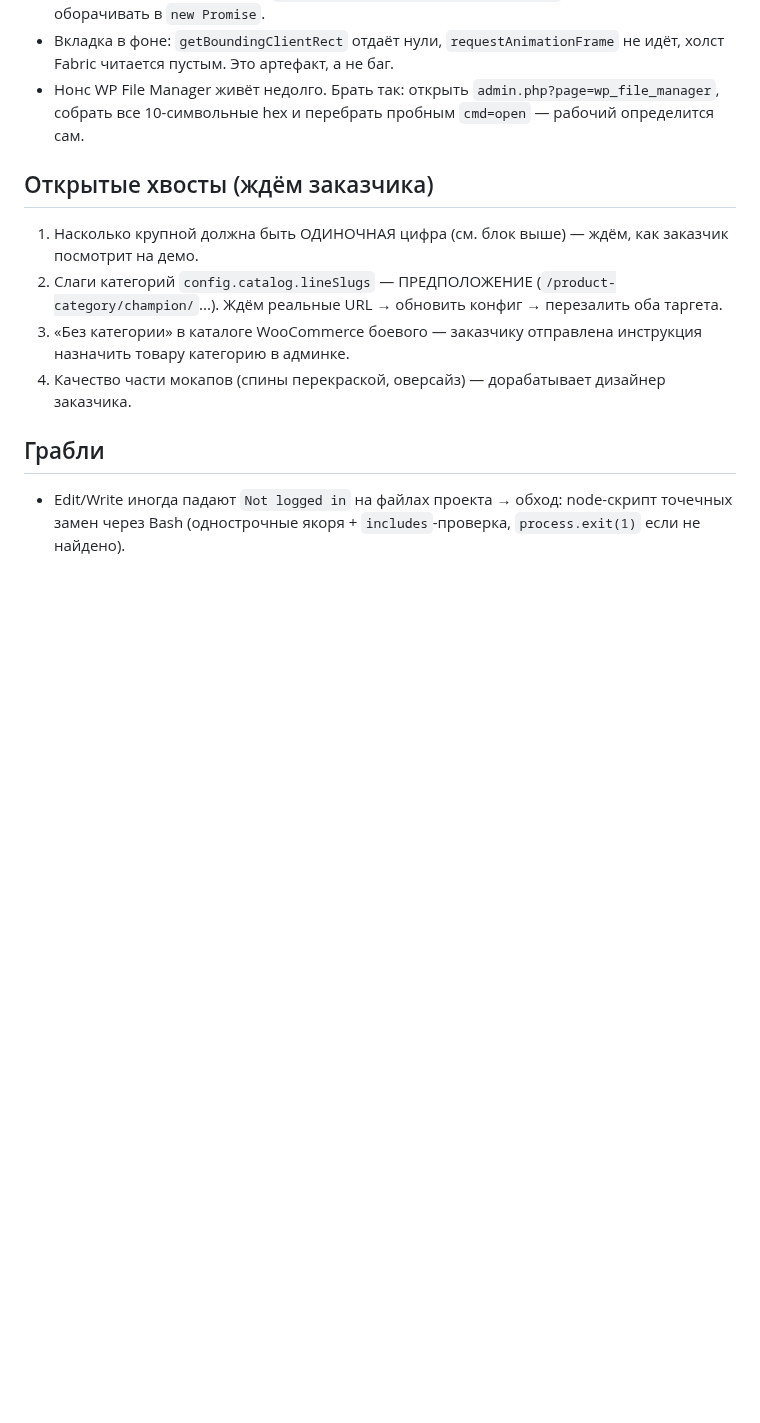
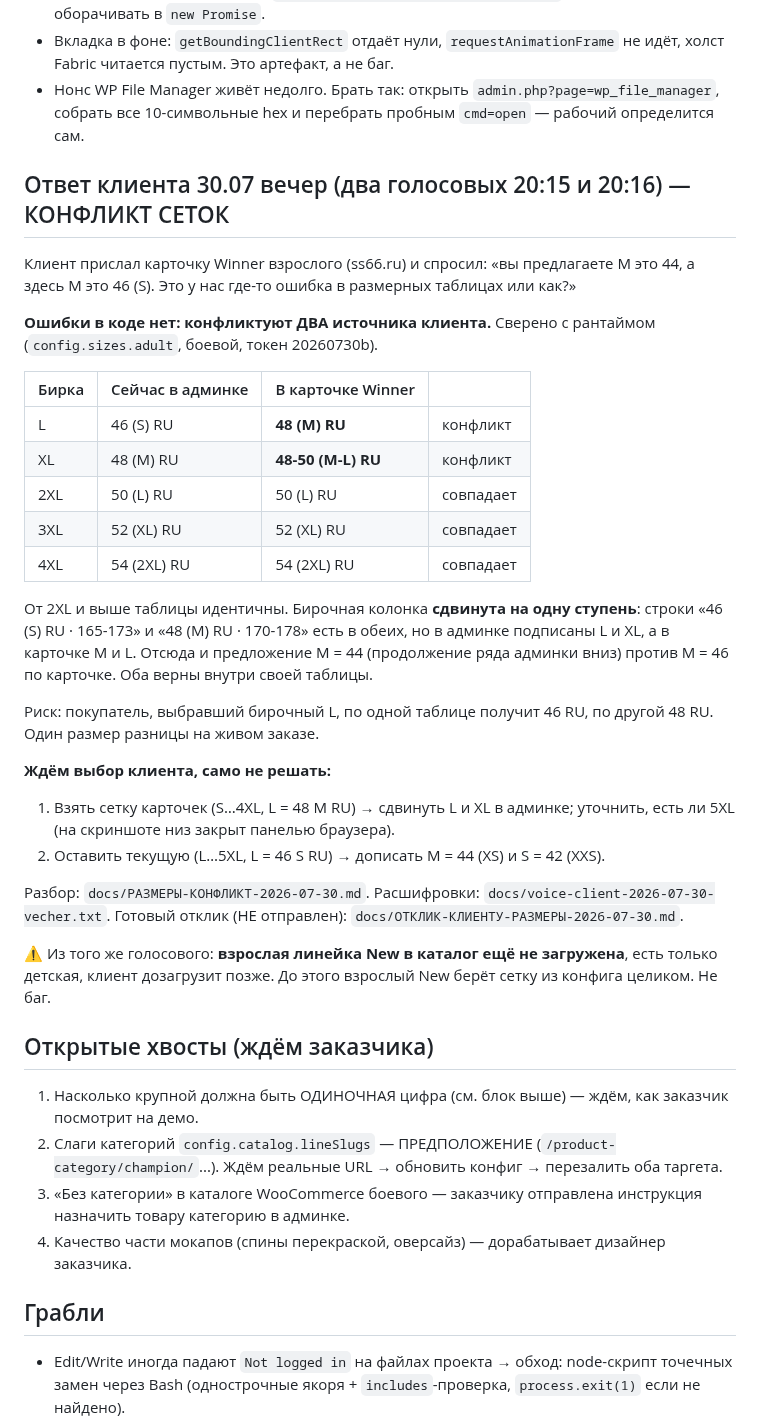
Before and after one commit to Andrrreyiv/jetron-constructor, a Markdown page: CLAUDE.md, the part around the change. Drawn GitHub-style; blank space fills up the shorter version.

Commit message:
Статус: конфликт размерных сеток клиента, ждём его выбор
Co-Authored-By: claude-flow <ruv@ruv.net>

```diff
--- a/CLAUDE.md
+++ b/CLAUDE.md
@@ -363,6 +363,40 @@ New взрослая → 48 RU (M)…54 RU (2XL) + 3XL, 4XL; Star и Space → 5
 - Нонс WP File Manager живёт недолго. Брать так: открыть `admin.php?page=wp_file_manager`,
   собрать все 10-символьные hex и перебрать пробным `cmd=open` — рабочий определится сам.
 
+## Ответ клиента 30.07 вечер (два голосовых 20:15 и 20:16) — КОНФЛИКТ СЕТОК
+Клиент прислал карточку Winner взрослого (ss66.ru) и спросил: «вы предлагаете M это 44, а здесь
+M это 46 (S). Это у нас где-то ошибка в размерных таблицах или как?»
+
+**Ошибки в коде нет: конфликтуют ДВА источника клиента.** Сверено с рантаймом (`config.sizes.adult`,
+боевой, токен 20260730b).
+
+| Бирка | Сейчас в админке | В карточке Winner | |
+|---|---|---|---|
+| L | 46 (S) RU | **48 (M) RU** | конфликт |
+| XL | 48 (M) RU | **48-50 (M-L) RU** | конфликт |
+| 2XL | 50 (L) RU | 50 (L) RU | совпадает |
+| 3XL | 52 (XL) RU | 52 (XL) RU | совпадает |
+| 4XL | 54 (2XL) RU | 54 (2XL) RU | совпадает |
+
+От 2XL и выше таблицы идентичны. Бирочная колонка **сдвинута на одну ступень**: строки
+«46 (S) RU · 165-173» и «48 (M) RU · 170-178» есть в обеих, но в админке подписаны L и XL,
+а в карточке M и L. Отсюда и предложение M = 44 (продолжение ряда админки вниз) против
+M = 46 по карточке. Оба верны внутри своей таблицы.
+
+Риск: покупатель, выбравший бирочный L, по одной таблице получит 46 RU, по другой 48 RU.
+Один размер разницы на живом заказе.
+
+**Ждём выбор клиента, само не решать:**
+1. Взять сетку карточек (S…4XL, L = 48 M RU) → сдвинуть L и XL в админке; уточнить, есть ли 5XL
+   (на скриншоте низ закрыт панелью браузера).
+2. Оставить текущую (L…5XL, L = 46 S RU) → дописать M = 44 (XS) и S = 42 (XXS).
+
+Разбор: `docs/РАЗМЕРЫ-КОНФЛИКТ-2026-07-30.md`. Расшифровки: `docs/voice-client-2026-07-30-vecher.txt`.
+Готовый отклик (НЕ отправлен): `docs/ОТКЛИК-КЛИЕНТУ-РАЗМЕРЫ-2026-07-30.md`.
+
+⚠️ Из того же голосового: **взрослая линейка New в каталог ещё не загружена**, есть только детская,
+клиент дозагрузит позже. До этого взрослый New берёт сетку из конфига целиком. Не баг.
+
 ## Открытые хвосты (ждём заказчика)
 1. Насколько крупной должна быть ОДИНОЧНАЯ цифра (см. блок выше) — ждём, как заказчик посмотрит на демо.
 2. Слаги категорий `config.catalog.lineSlugs` — ПРЕДПОЛОЖЕНИЕ (`/product-category/champion/`...). Ждём реальные URL → обновить конфиг → перезалить оба таргета.
```
